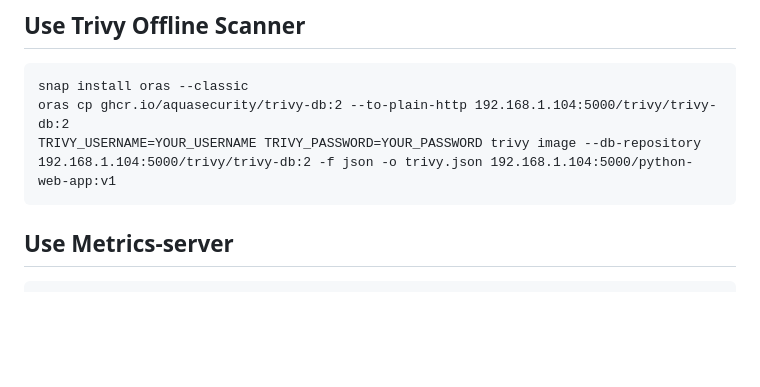
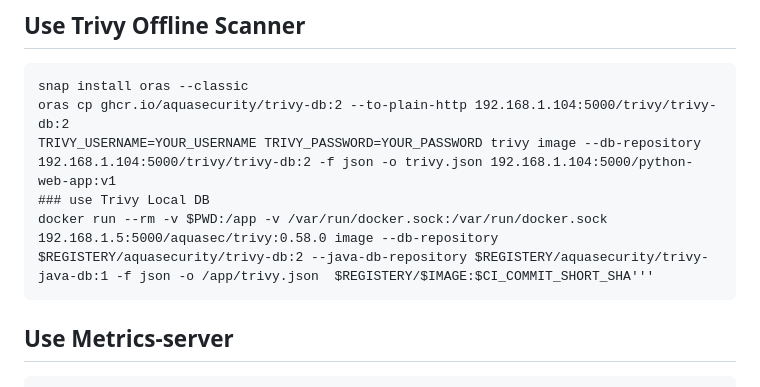
Before and after one commit to mohammadhy/devops-2025, a Markdown page: manifests/README.md, the part around the change. Drawn GitHub-style; blank space fills up the shorter version.

```diff
--- a/manifests/README.md
+++ b/manifests/README.md
@@ -66,6 +66,8 @@
     snap install oras --classic
     oras cp ghcr.io/aquasecurity/trivy-db:2 --to-plain-http 192.168.1.104:5000/trivy/trivy-db:2
     TRIVY_USERNAME=YOUR_USERNAME TRIVY_PASSWORD=YOUR_PASSWORD trivy image --db-repository 192.168.1.104:5000/trivy/trivy-db:2 -f json -o trivy.json 192.168.1.104:5000/python-web-app:v1
+    ### use Trivy Local DB
+    docker run --rm -v $PWD:/app -v /var/run/docker.sock:/var/run/docker.sock 192.168.1.5:5000/aquasec/trivy:0.58.0 image --db-repository $REGISTERY/aquasecurity/trivy-db:2 --java-db-repository $REGISTERY/aquasecurity/trivy-java-db:1 -f json -o /app/trivy.json  $REGISTERY/$IMAGE:$CI_COMMIT_SHORT_SHA'''
 
 ## Use Metrics-server
     kubectl apply -f https://github.com/kubernetes-sigs/metrics-server/releases/latest/download/high-availability-1.21+.yaml
```
